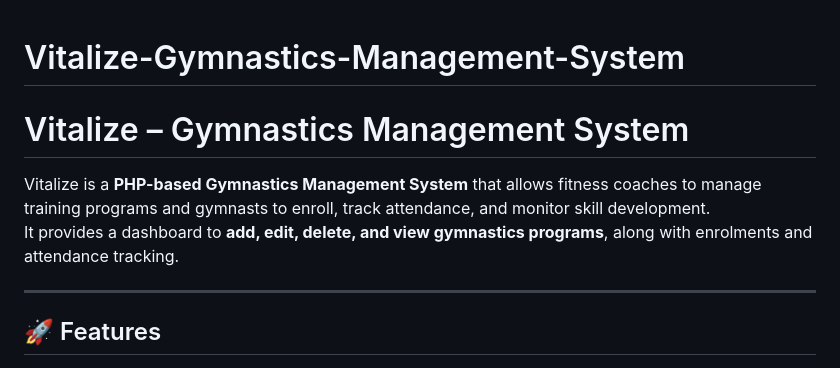
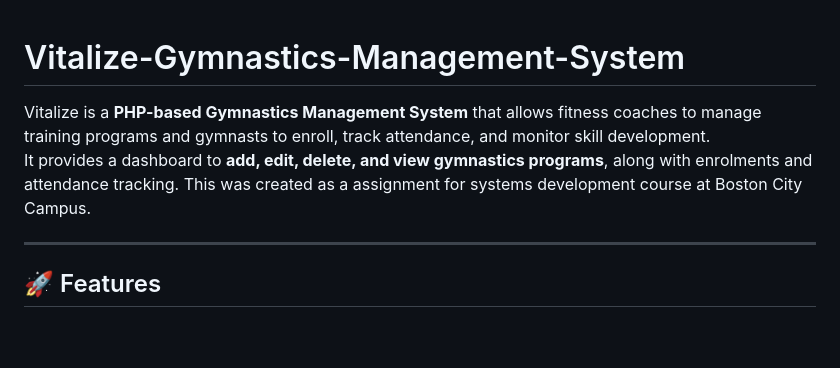
Before and after one commit to Khalipha-Samela/Vitalize-Gymnastics-Management-System, a Markdown page: README.md, the part around one of its changes. Rendered like a GitHub page; blank space fills up the shorter version.

```diff
--- a/README.md
+++ b/README.md
@@ -1,9 +1,7 @@
 # Vitalize-Gymnastics-Management-System
 
-# Vitalize – Gymnastics Management System
-
 Vitalize is a **PHP-based Gymnastics Management System** that allows fitness coaches to manage training programs and gymnasts to enroll, track attendance, and monitor skill development.
-It provides a dashboard to **add, edit, delete, and view gymnastics programs**, along with enrolments and attendance tracking.
+It provides a dashboard to **add, edit, delete, and view gymnastics programs**, along with enrolments and attendance tracking. This was created as a assignment for systems development course at Boston City Campus.
 
 ---
 
```
Also changed, not shown: other parts of README.md (+10 -8 lines).
